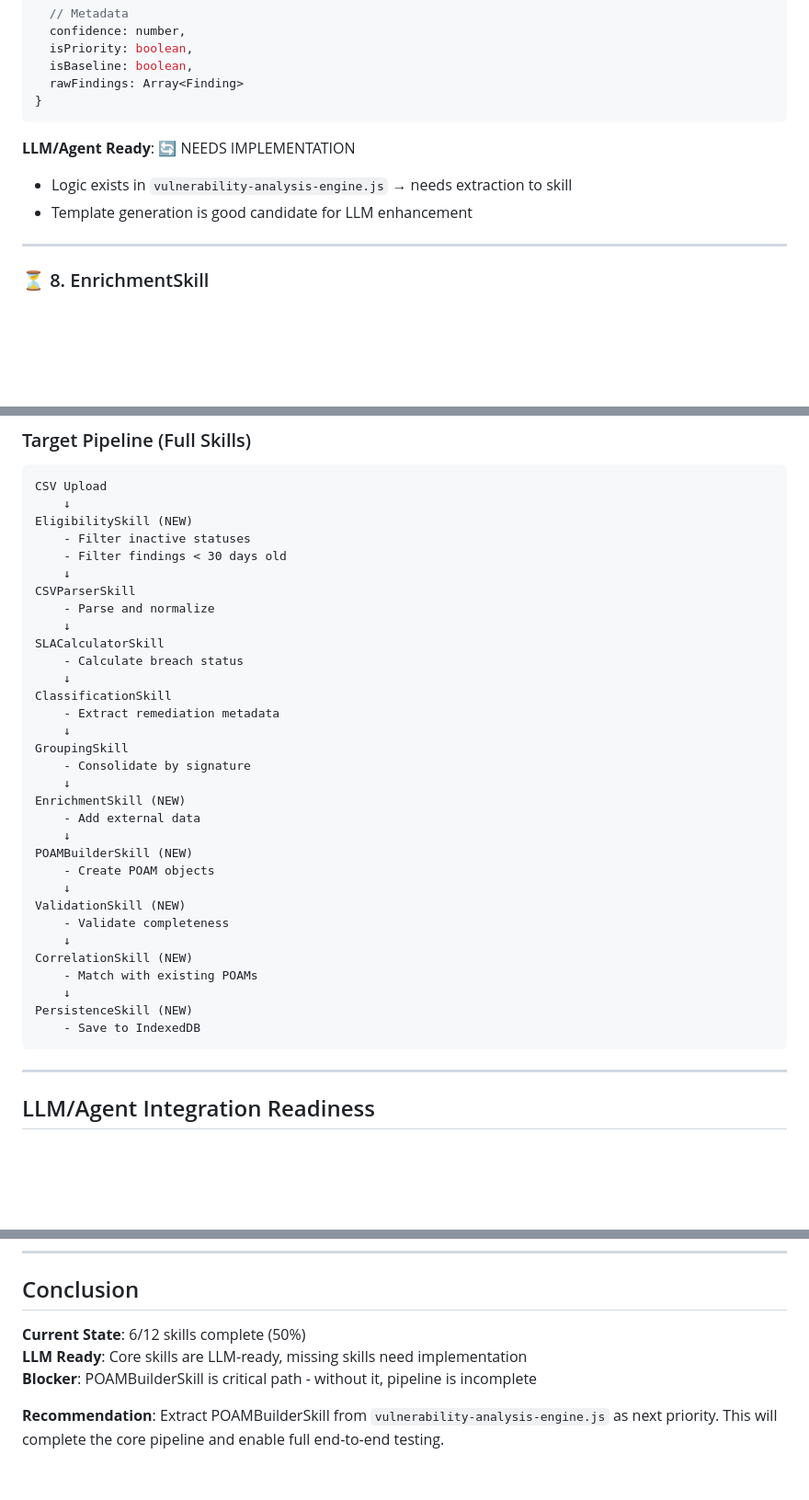
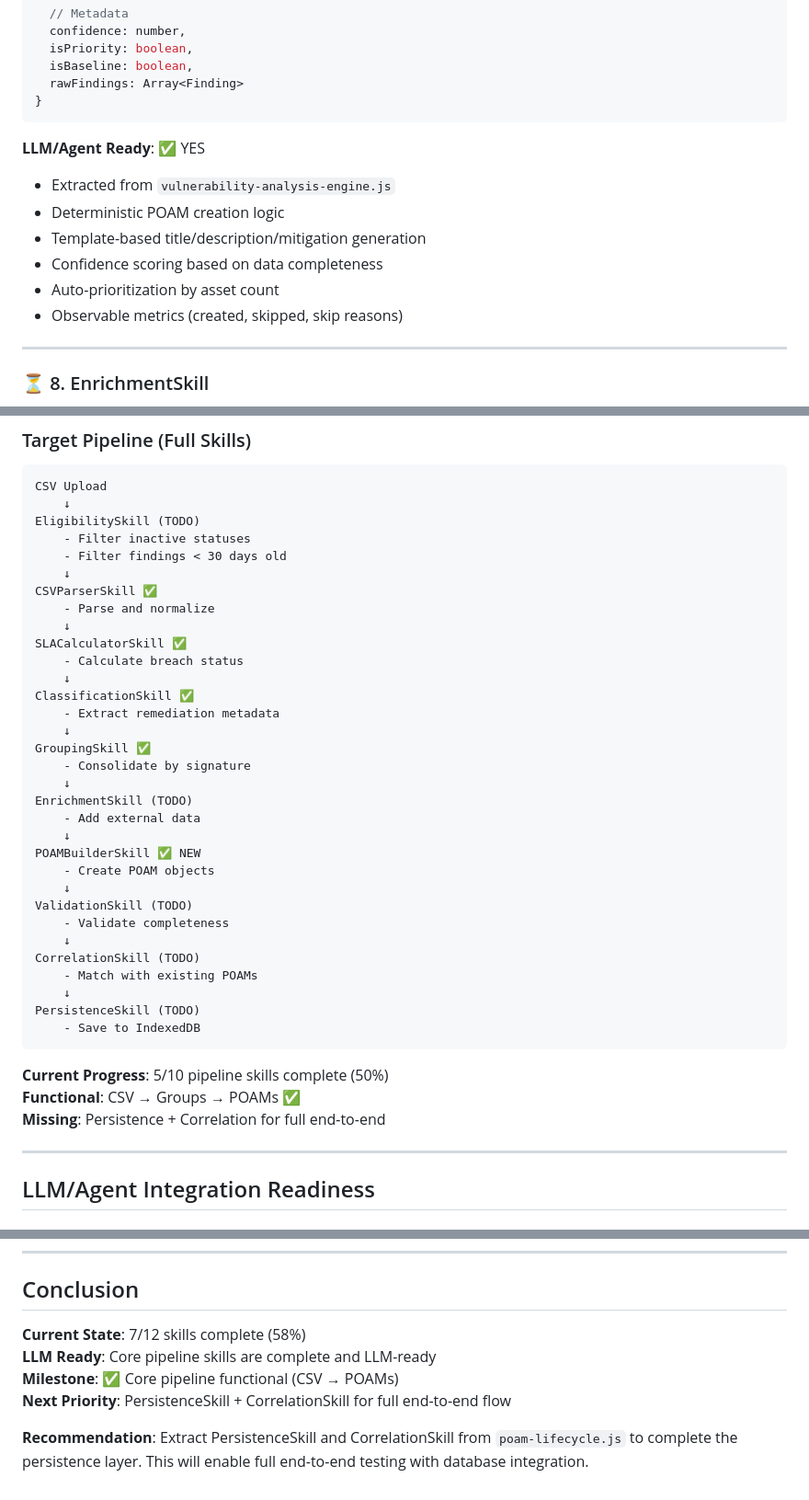
Before and after one commit to GRCJP/POAM-Manager---Nexus-, a Markdown page: skills/SKILLS-AUDIT.md, 3 parts joined by grey strips. Shown at 92% size. Drawn GitHub-style; blank space fills up the shorter version.

Commit message:
docs: update skills audit - POAMBuilderSkill complete, 7/12 skills done

````diff
--- a/skills/SKILLS-AUDIT.md
+++ b/skills/SKILLS-AUDIT.md
@@ -386,9 +414,13 @@ orchestrator.definePipeline('scan-processing', [
 }
 ```
 
-**LLM/Agent Ready**: 🔄 NEEDS IMPLEMENTATION
-- Logic exists in `vulnerability-analysis-engine.js` → needs extraction to skill
-- Template generation is good candidate for LLM enhancement
+**LLM/Agent Ready**: ✅ YES
+- Extracted from `vulnerability-analysis-engine.js`
+- Deterministic POAM creation logic
+- Template-based title/description/mitigation generation
+- Confidence scoring based on data completeness
+- Auto-prioritization by asset count
+- Observable metrics (created, skipped, skip reasons)
 
 ---
 
@@ -567,37 +599,41 @@ Phase 5: Commit and Persist (legacy engine)
 ```
 CSV Upload
     ↓
-EligibilitySkill (NEW)
+EligibilitySkill (TODO)
     - Filter inactive statuses
     - Filter findings < 30 days old
     ↓
-CSVParserSkill
+CSVParserSkill ✅
     - Parse and normalize
     ↓
-SLACalculatorSkill
+SLACalculatorSkill ✅
     - Calculate breach status
     ↓
-ClassificationSkill
+ClassificationSkill ✅
     - Extract remediation metadata
     ↓
-GroupingSkill
+GroupingSkill ✅
     - Consolidate by signature
     ↓
-EnrichmentSkill (NEW)
+EnrichmentSkill (TODO)
     - Add external data
     ↓
-POAMBuilderSkill (NEW)
+POAMBuilderSkill ✅ NEW
     - Create POAM objects
     ↓
-ValidationSkill (NEW)
+ValidationSkill (TODO)
     - Validate completeness
     ↓
-CorrelationSkill (NEW)
+CorrelationSkill (TODO)
     - Match with existing POAMs
     ↓
-PersistenceSkill (NEW)
+PersistenceSkill (TODO)
     - Save to IndexedDB
 ```
+
+**Current Progress**: 5/10 pipeline skills complete (50%)
+**Functional**: CSV → Groups → POAMs ✅
+**Missing**: Persistence + Correlation for full end-to-end
 
 ---
 
@@ -711,8 +747,9 @@ PersistenceSkill (NEW)
 
 ## Conclusion
 
-**Current State**: 6/12 skills complete (50%)
-**LLM Ready**: Core skills are LLM-ready, missing skills need implementation
-**Blocker**: POAMBuilderSkill is critical path - without it, pipeline is incomplete
+**Current State**: 7/12 skills complete (58%)
+**LLM Ready**: Core pipeline skills are complete and LLM-ready
+**Milestone**: ✅ Core pipeline functional (CSV → POAMs)
+**Next Priority**: PersistenceSkill + CorrelationSkill for full end-to-end flow
 
-**Recommendation**: Extract POAMBuilderSkill from `vulnerability-analysis-engine.js` as next priority. This will complete the core pipeline and enable full end-to-end testing.
+**Recommendation**: Extract PersistenceSkill and CorrelationSkill from `poam-lifecycle.js` to complete the persistence layer. This will enable full end-to-end testing with database integration.
````
Also changed, not shown: other parts of skills/SKILLS-AUDIT.md (+30 -2 lines).
